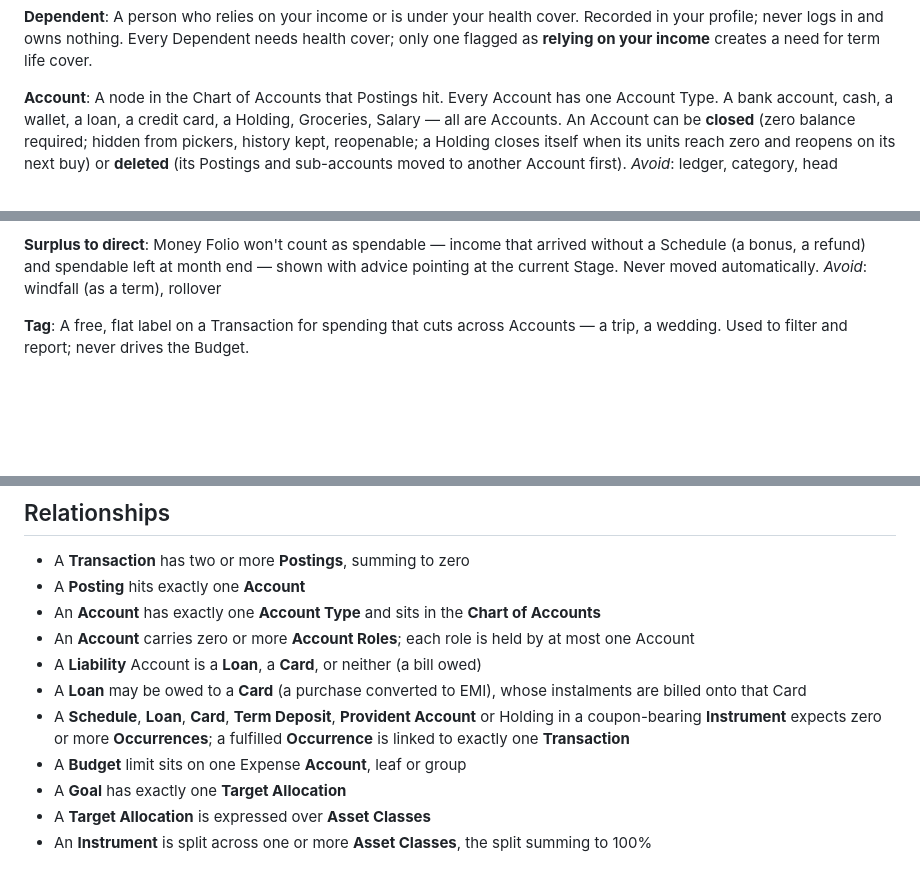
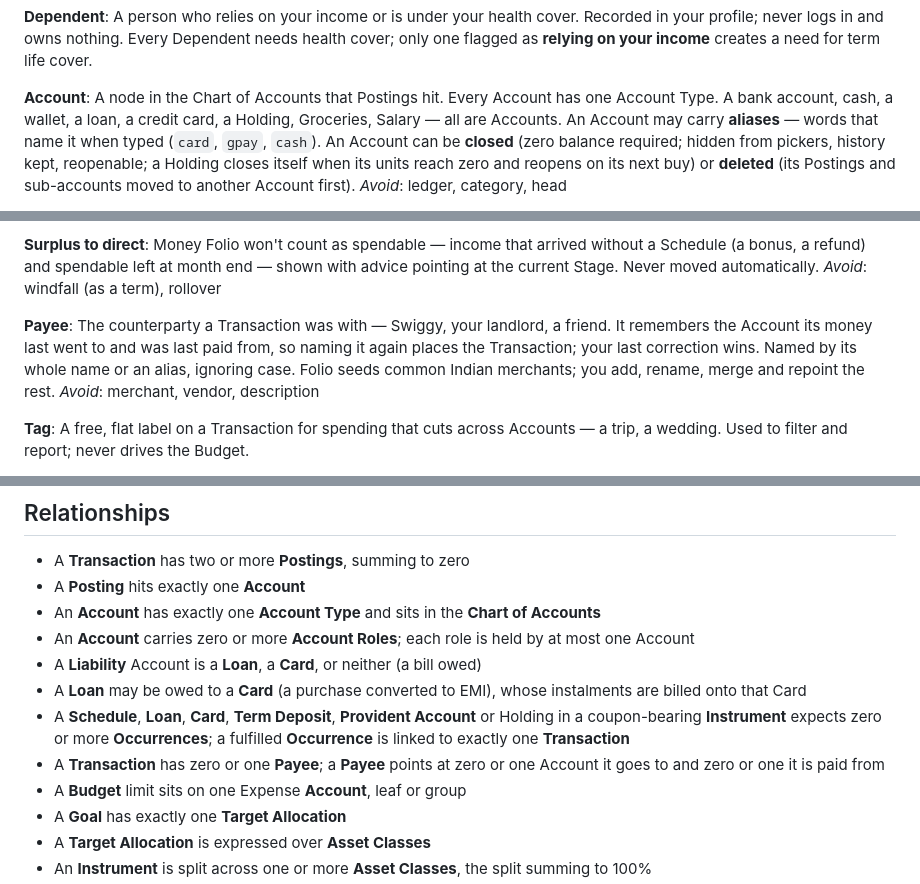
Before and after one commit to prabhuakshay/folio, a Markdown page: CONTEXT.md, 3 parts joined by grey strips. GitHub-like rendering; blank space fills up the shorter version.

Commit message:
docs(context): define payees and account aliases
Quick-add had to place a typed line like "650 swiggy card" on the
right Accounts, but the glossary had no word for the counterparty or
for the short names you type for an Account. Resolving the quick-add
parsing rules names both.

- Add Payee: the counterparty of a Transaction, remembering the
  Account it last went to and was last paid from, last correction
  wins; matched on its whole name or an alias, ignoring case; seeded
  with common Indian merchants, then added, renamed, merged and
  repointed by you
- Account gains aliases: words that name it when typed
- Relationships: a Transaction has zero or one Payee, which points at
  zero or one Account it goes to and one it is paid from

Closes #36

```diff
--- a/CONTEXT.md
+++ b/CONTEXT.md
@@ -22,6 +22,7 @@ A person who relies on your income or is under your health cover. Recorded in yo
 
 **Account**:
 A node in the Chart of Accounts that Postings hit. Every Account has one Account Type. A bank account, cash, a wallet, a loan, a credit card, a Holding, Groceries, Salary — all are Accounts.
+An Account may carry **aliases** — words that name it when typed (`card`, `gpay`, `cash`).
 An Account can be **closed** (zero balance required; hidden from pickers, history kept, reopenable; a Holding closes itself when its units reach zero and reopens on its next buy) or **deleted** (its Postings and sub-accounts moved to another Account first).
 _Avoid_: ledger, category, head
 
@@ -104,6 +105,10 @@ Take-home less outflow (as the Emergency Fund counts it), plus what Income Trans
 **Surplus to direct**:
 Money Folio won't count as spendable — income that arrived without a Schedule (a bonus, a refund) and spendable left at month end — shown with advice pointing at the current Stage. Never moved automatically.
 _Avoid_: windfall (as a term), rollover
+
+**Payee**:
+The counterparty a Transaction was with — Swiggy, your landlord, a friend. It remembers the Account its money last went to and was last paid from, so naming it again places the Transaction; your last correction wins. Named by its whole name or an alias, ignoring case. Folio seeds common Indian merchants; you add, rename, merge and repoint the rest.
+_Avoid_: merchant, vendor, description
 
 **Tag**:
 A free, flat label on a Transaction for spending that cuts across Accounts — a trip, a wedding. Used to filter and report; never drives the Budget.
@@ -202,6 +207,7 @@ The assumed nominal pre-tax yearly return of an Asset Class, used to project Goa
 - A **Liability** Account is a **Loan**, a **Card**, or neither (a bill owed)
 - A **Loan** may be owed to a **Card** (a purchase converted to EMI), whose instalments are billed onto that Card
 - A **Schedule**, **Loan**, **Card**, **Term Deposit**, **Provident Account** or Holding in a coupon-bearing **Instrument** expects zero or more **Occurrences**; a fulfilled **Occurrence** is linked to exactly one **Transaction**
+- A **Transaction** has zero or one **Payee**; a **Payee** points at zero or one Account it goes to and zero or one it is paid from
 - A **Budget** limit sits on one Expense **Account**, leaf or group
 - A **Goal** has exactly one **Target Allocation**
 - A **Target Allocation** is expressed over **Asset Classes**
```
